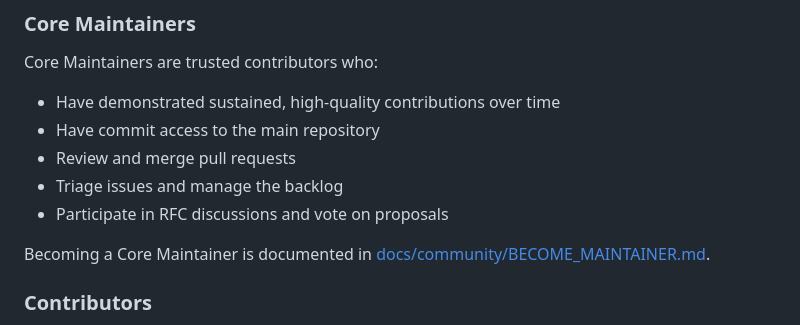
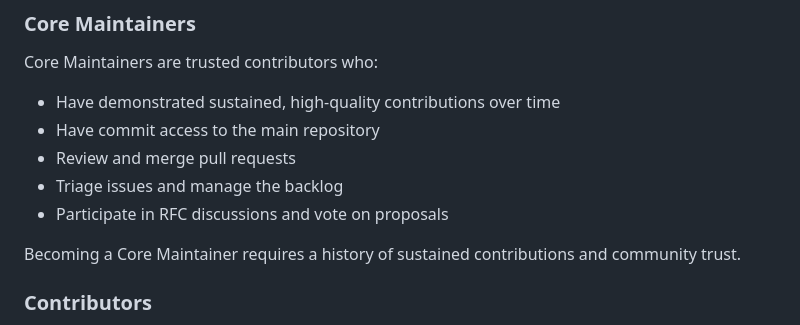
Before and after one commit to iisgaurav/profileforge, a Markdown page: GOVERNANCE.md, the part around the change. GitHub-like rendering.

Commit message:
docs: remove broken link to non-existent maintainer docs

```diff
--- a/GOVERNANCE.md
+++ b/GOVERNANCE.md
@@ -31,7 +31,7 @@ Core Maintainers are trusted contributors who:
 - Triage issues and manage the backlog
 - Participate in RFC discussions and vote on proposals
 
-Becoming a Core Maintainer is documented in [docs/community/BECOME_MAINTAINER.md](docs/community/BECOME_MAINTAINER.md).
+Becoming a Core Maintainer requires a history of sustained contributions and community trust.
 
 ### Contributors
 
```
